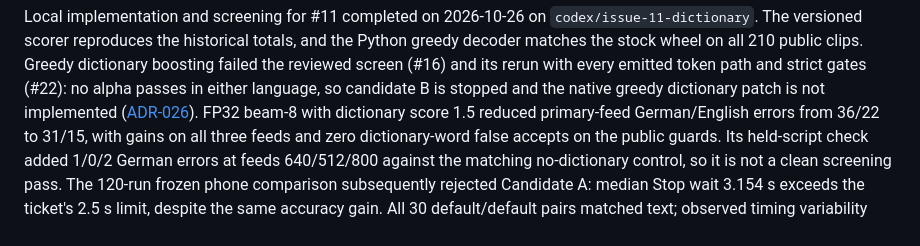
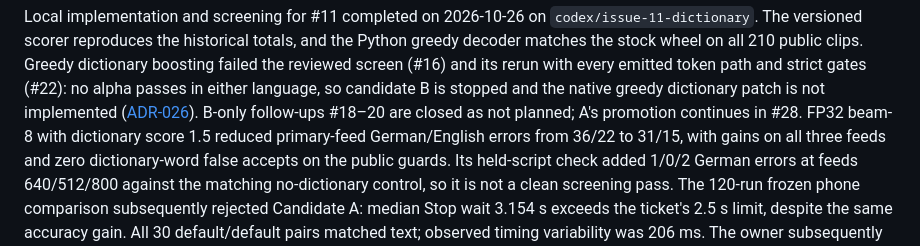
Before and after one commit to dothackerman/pixel-local-dictation, a Markdown page: README.md, the part around the change. GitHub-like rendering.

Commit message:
Close out unplanned Candidate B follow-ups

```diff
--- a/README.md
+++ b/README.md
@@ -32,6 +32,7 @@ the stock wheel on all 210 public clips. Greedy dictionary boosting
 failed the reviewed screen (#16) and its rerun with every emitted token path and strict
 gates (#22): no alpha passes in either language, so candidate B is stopped and the native
 greedy dictionary patch is not implemented ([ADR-026](adrs/026-dictionary-first.md#greedy-boosting-rerun-result--2026-10-27)).
+B-only follow-ups #18–20 are closed as not planned; A's promotion continues in #28.
 FP32 beam-8 with dictionary score 1.5 reduced primary-feed German/English errors
 from 36/22 to 31/15, with gains on all three feeds and zero dictionary-word false
 accepts on the public guards. Its held-script check added 1/0/2 German errors at
```
Also changed, not shown: adrs/026-dictionary-first.md (+6 -2 lines).
